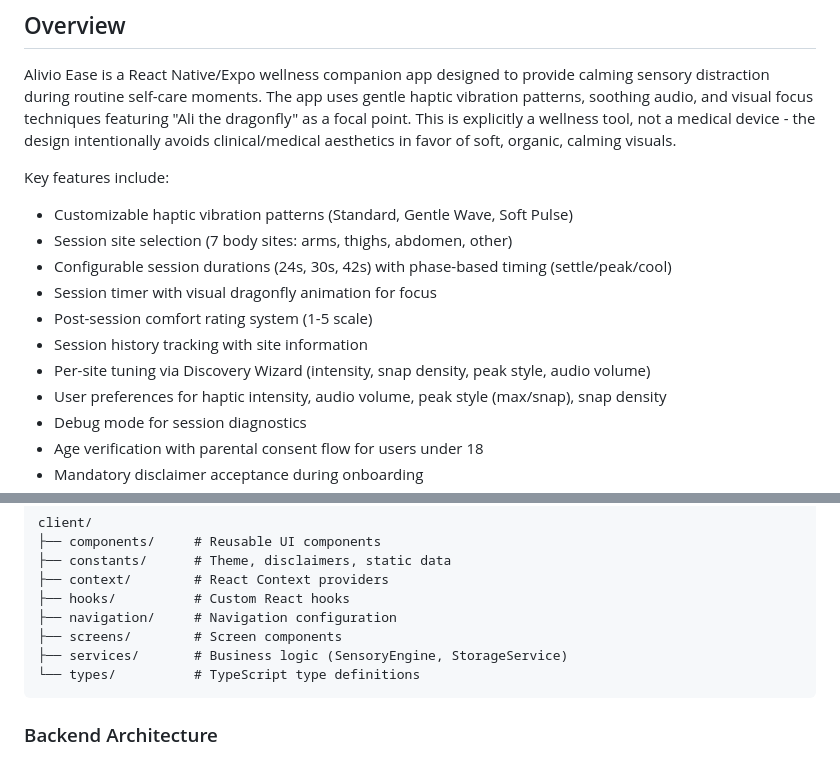
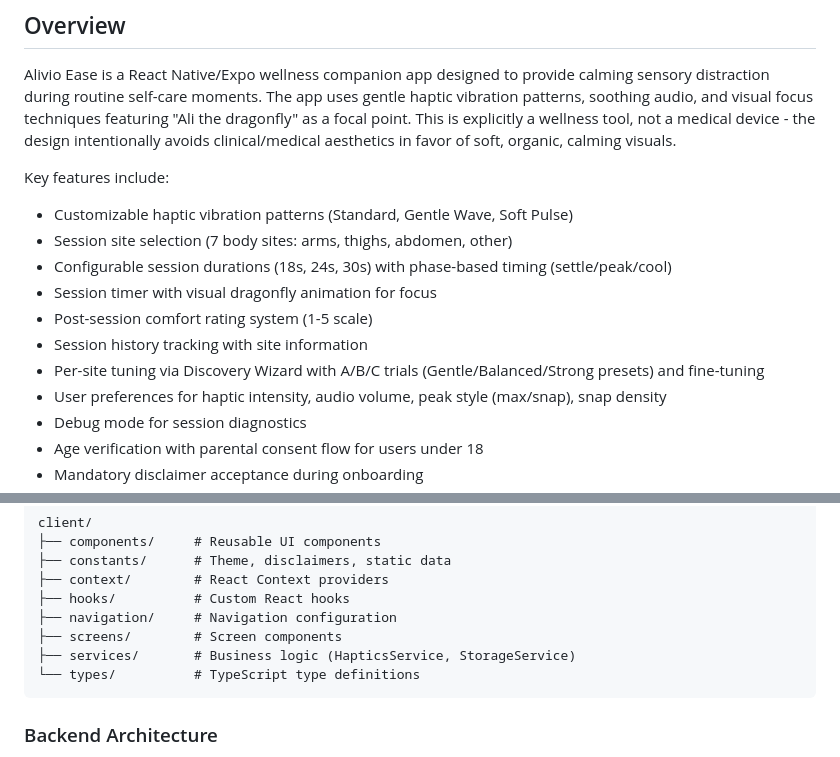
Before and after one commit to quartzsand/Alivio-EaseJan14, a Markdown page: replit.md, 2 parts joined by grey strips. GitHub-like rendering.

Commit message:
Update app to include A/B/C trials in discovery wizard
Update replit.md to reflect changes in session durations and Discovery Wizard functionality, including the addition of A/B/C trials. Also, replace SensoryEngine with HapticsService in the services directory.

Replit-Commit-Author: Agent
Replit-Commit-Session-Id: d0f8bf8f-2ba5-4fd8-8831-5f135e42c8ee
Replit-Commit-Checkpoint-Type: full_checkpoint
Replit-Commit-Event-Id: 47a357ea-577b-4db9-948e-bbea7c000e9f
Replit-Commit-Screenshot-Url: https://storage.googleapis.com/screenshot-production-us-central1/9ba2ca72-1b3a-414a-89f7-ef1c696e635b/d0f8bf8f-2ba5-4fd8-8831-5f135e42c8ee/U0ZM8hv
Replit-Helium-Checkpoint-Created: true

````diff
--- a/replit.md
+++ b/replit.md
@@ -7,11 +7,11 @@ Alivio Ease is a React Native/Expo wellness companion app designed to provide ca
 Key features include:
 - Customizable haptic vibration patterns (Standard, Gentle Wave, Soft Pulse)
 - Session site selection (7 body sites: arms, thighs, abdomen, other)
-- Configurable session durations (24s, 30s, 42s) with phase-based timing (settle/peak/cool)
+- Configurable session durations (18s, 24s, 30s) with phase-based timing (settle/peak/cool)
 - Session timer with visual dragonfly animation for focus
 - Post-session comfort rating system (1-5 scale)
 - Session history tracking with site information
-- Per-site tuning via Discovery Wizard (intensity, snap density, peak style, audio volume)
+- Per-site tuning via Discovery Wizard with A/B/C trials (Gentle/Balanced/Strong presets) and fine-tuning
 - User preferences for haptic intensity, audio volume, peak style (max/snap), snap density
 - Debug mode for session diagnostics
 - Age verification with parental consent flow for users under 18
@@ -53,7 +53,7 @@ client/
 ├── hooks/          # Custom React hooks
 ├── navigation/     # Navigation configuration
 ├── screens/        # Screen components
-├── services/       # Business logic (SensoryEngine, StorageService)
+├── services/       # Business logic (HapticsService, StorageService)
 └── types/          # TypeScript type definitions
 ```
 
````
